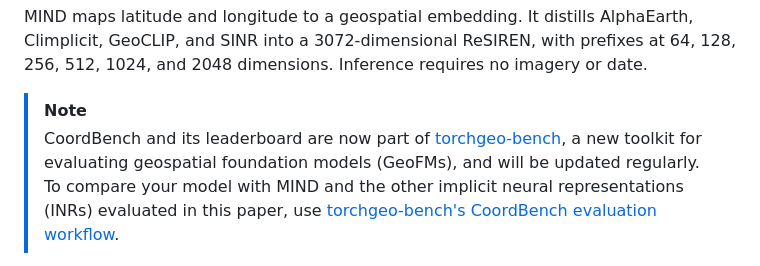
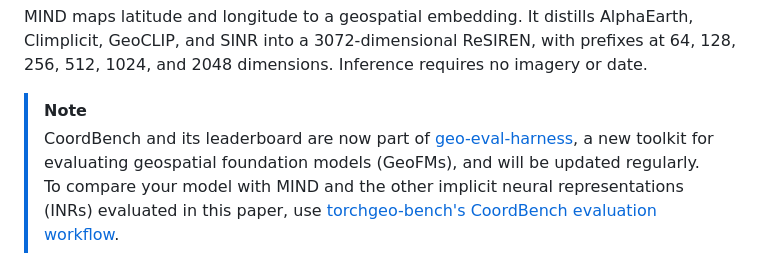
Before and after one commit to taylor-geospatial/mind, a Markdown page: README.md, the part around the change. Drawn GitHub-style.

Commit message:
Fix CoordBench link in README
Updated the link for CoordBench to point to geo-eval-harness.

```diff
--- a/README.md
+++ b/README.md
@@ -13,7 +13,7 @@ It distills AlphaEarth, Climplicit, GeoCLIP, and SINR into a 3072-dimensional Re
 Inference requires no imagery or date.
 
 > [!NOTE]
-> CoordBench and its leaderboard are now part of [torchgeo-bench](https://github.com/torchgeo/torchgeo-bench), a new toolkit for evaluating geospatial foundation models (GeoFMs), and will be updated regularly.
+> CoordBench and its leaderboard are now part of [geo-eval-harness](https://github.com/torchgeo/geo-eval-harness), a new toolkit for evaluating geospatial foundation models (GeoFMs), and will be updated regularly.
 > To compare your model with MIND and the other implicit neural representations (INRs) evaluated in this paper, use [torchgeo-bench's CoordBench evaluation workflow](https://torchgeo.org/torchgeo-bench/user/coordbench.html).
 
 <p align="center">
```
